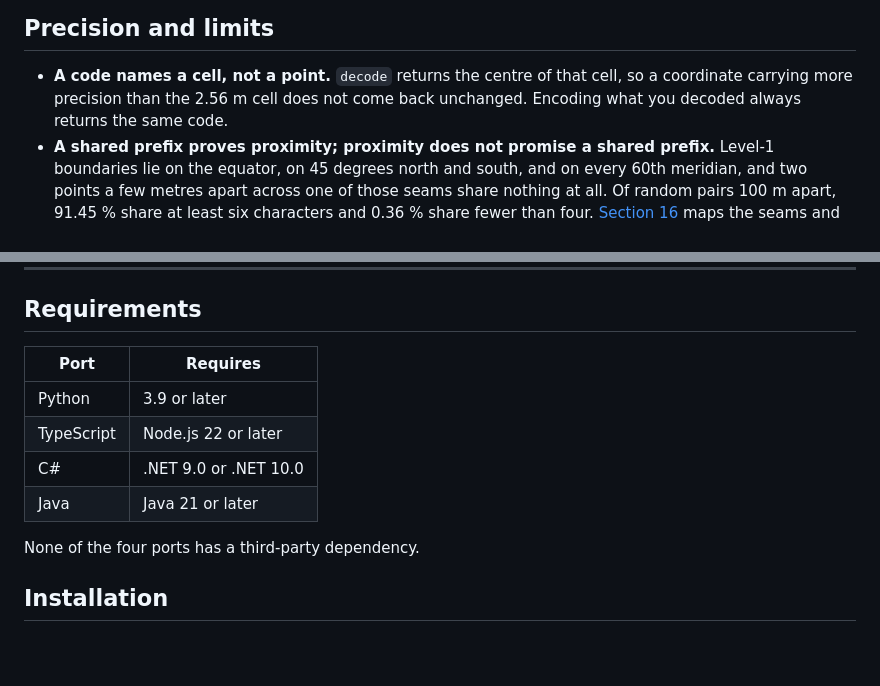
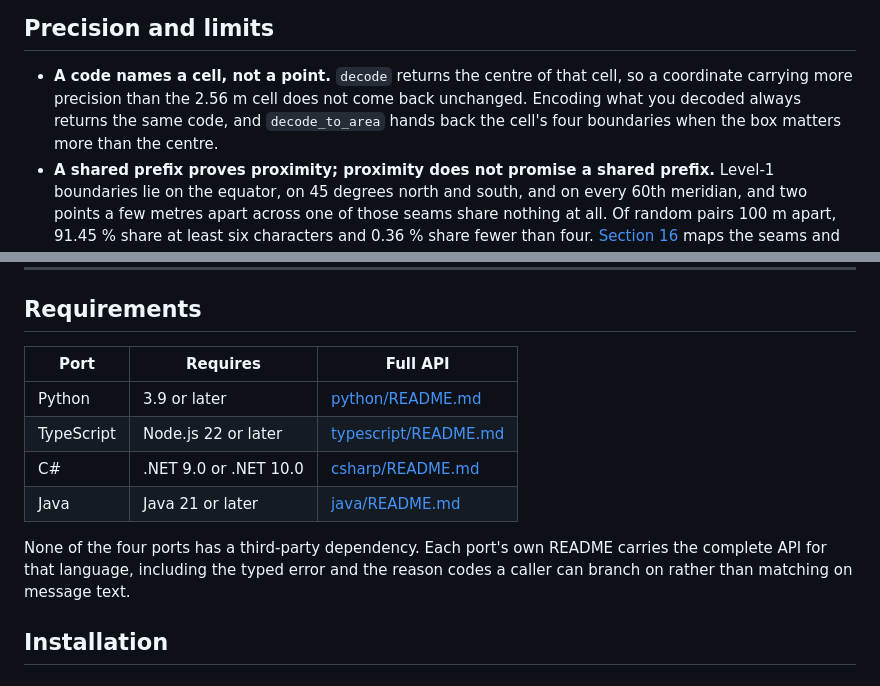
Before and after one commit to octopranav/Grid-Point-Code, a Markdown page: README.md, 2 parts joined by grey strips. Rendered like a GitHub page; blank space fills up the shorter version.

Commit message:
Point the README at the per-port documentation
Four READMEs carry the complete API for their language, the typed error and its
reason codes, and nothing in the main one linked to any of them. A reader who
had decided to use this had no way onward except guessing at the directory.

The requirements table now carries the link, and says what is in them, so the
locality table above stops having to look like the whole surface. `decode` also
has a companion the main README never mentioned: `decode_to_area`, for when the
cell's boundaries matter more than its centre, which is exactly the reader who
has just been told a code names a cell rather than a point.

```diff
--- a/README.md
+++ b/README.md
@@ -110,7 +110,9 @@ Everything below follows from that one property.
 
 * **A code names a cell, not a point.** `decode` returns the centre of that
   cell, so a coordinate carrying more precision than the 2.56 m cell does not
-  come back unchanged. Encoding what you decoded always returns the same code.
+  come back unchanged. Encoding what you decoded always returns the same code,
+  and `decode_to_area` hands back the cell's four boundaries when the box
+  matters more than the centre.
 * **A shared prefix proves proximity; proximity does not promise a shared
   prefix.** Level-1 boundaries lie on the equator, on 45 degrees north and
   south, and on every 60th meridian, and two points a few metres apart across
@@ -151,14 +153,16 @@ the digit `3` all rhyme.
 
 ## Requirements
 
-| Port | Requires |
-| --- | --- |
-| Python | 3.9 or later |
-| TypeScript | Node.js 22 or later |
-| C# | .NET 9.0 or .NET 10.0 |
-| Java | Java 21 or later |
+| Port | Requires | Full API |
+| --- | --- | --- |
+| Python | 3.9 or later | [python/README.md](python/README.md) |
+| TypeScript | Node.js 22 or later | [typescript/README.md](typescript/README.md) |
+| C# | .NET 9.0 or .NET 10.0 | [csharp/README.md](csharp/README.md) |
+| Java | Java 21 or later | [java/README.md](java/README.md) |
 
-None of the four ports has a third-party dependency.
+None of the four ports has a third-party dependency. Each port's own README
+carries the complete API for that language, including the typed error and the
+reason codes a caller can branch on rather than matching on message text.
 
 ## Installation
 
```
